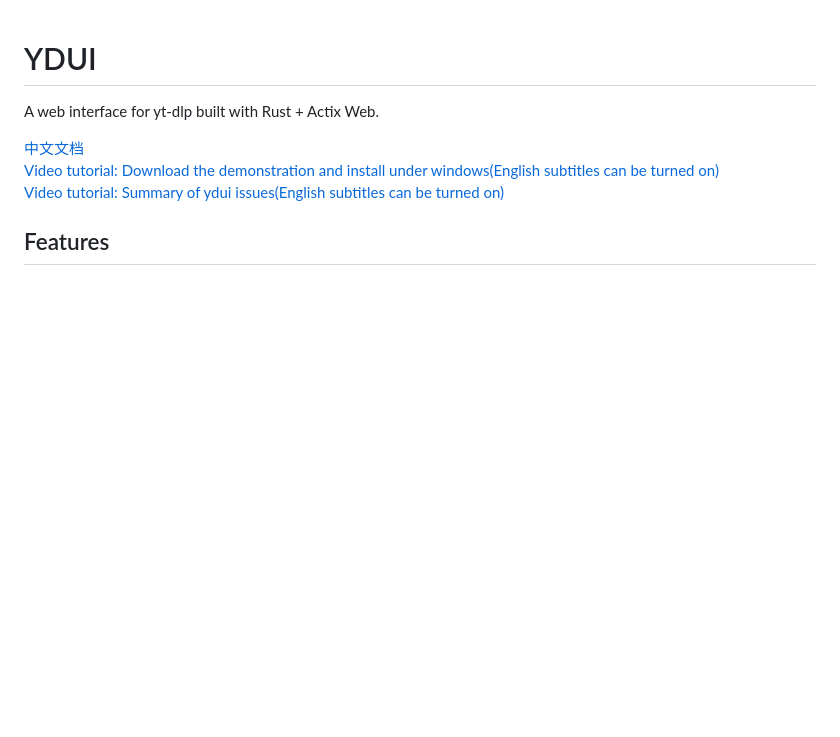
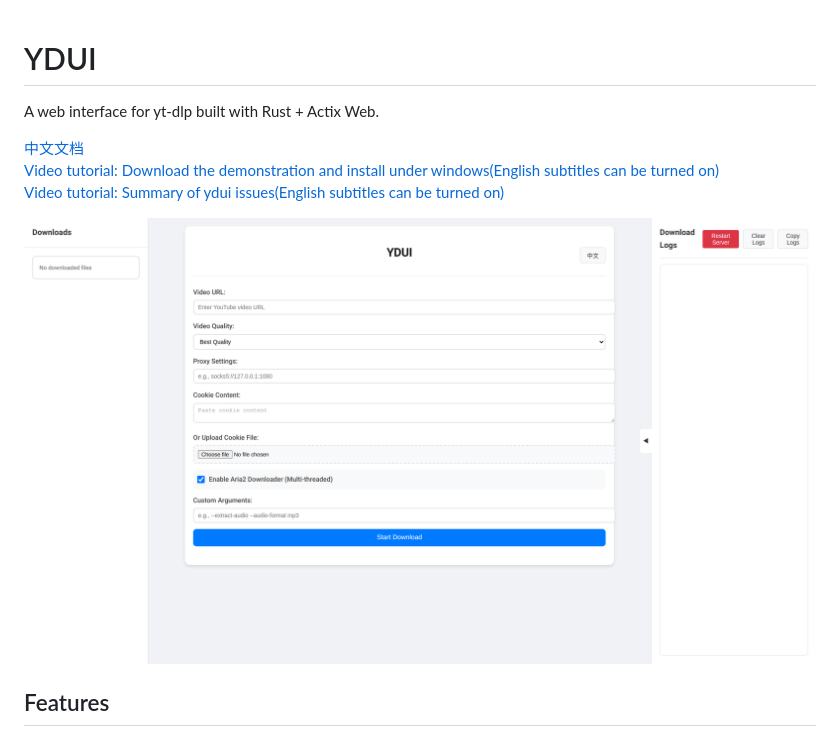
Before and after one commit to cap153/ydui, a Markdown page: README.md, the part around the change. Rendered like a GitHub page; blank space fills up the shorter version.

```diff
--- a/README.md
+++ b/README.md
@@ -6,6 +6,7 @@ A web interface for yt-dlp built with Rust + Actix Web.
 [Video tutorial: Download the demonstration and install under windows(English subtitles can be turned on)](https://www.youtube.com/watch?v=hLKCX9bgsqA&t=72s)
 [Video tutorial: Summary of ydui issues(English subtitles can be turned on)](https://www.youtube.com/watch?v=IG6wUZaYCes)
 
+![interface](static/interface.png)
 
 ## Features
 
```
